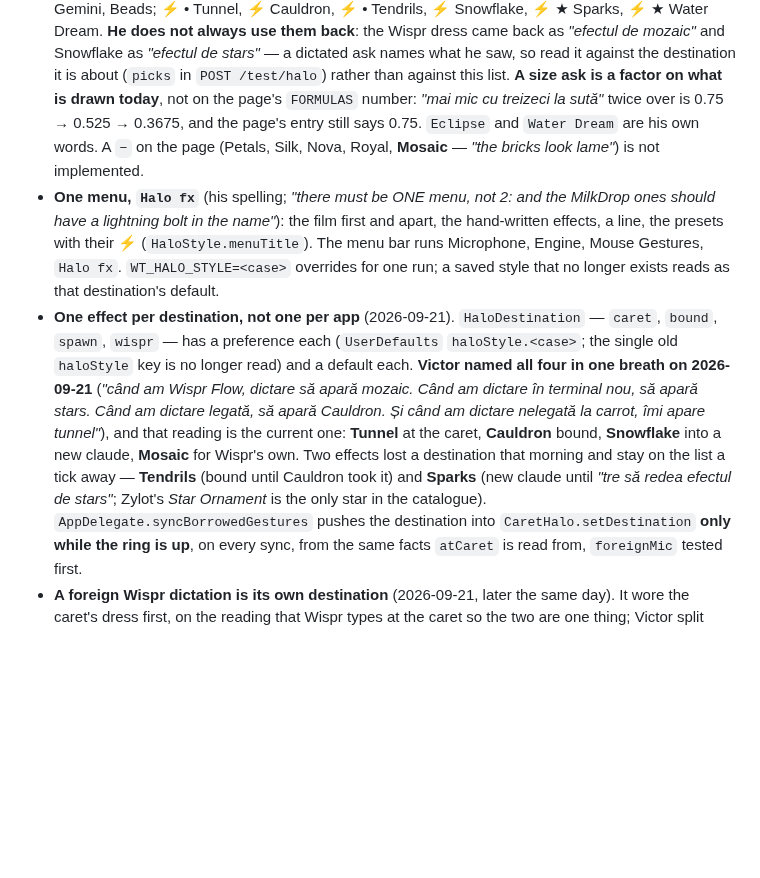
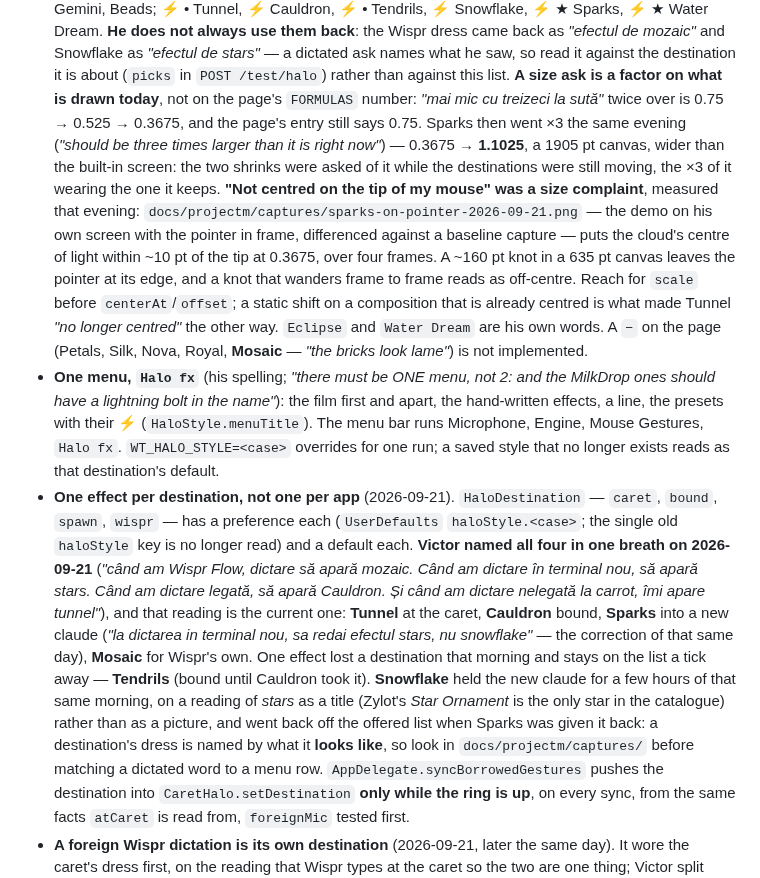
Before and after one commit to victorrentea/walkie-talkie, a Markdown page: .claude/rules/replace-wispr-and-halo.md, the part around the change. Rendered like a GitHub page; blank space fills up the shorter version.

```diff
--- a/.claude/rules/replace-wispr-and-halo.md
+++ b/.claude/rules/replace-wispr-and-halo.md
@@ -509,7 +509,17 @@ closes. Between the two is the whole transcription — the stretch in which he i
   and Snowflake as *"efectul de stars"* — a dictated ask names what he saw, so read it against the
   destination it is about (`picks` in `POST /test/halo`) rather than against this list.
   **A size ask is a factor on what is drawn today**, not on the page's `FORMULAS` number: *"mai mic
-  cu treizeci la sută"* twice over is 0.75 → 0.525 → 0.3675, and the page's entry still says 0.75. `Eclipse` and `Water Dream` are his own words. A `−` on the page (Petals, Silk, Nova,
+  cu treizeci la sută"* twice over is 0.75 → 0.525 → 0.3675, and the page's entry still says 0.75.
+  Sparks then went ×3 the same evening (*"should be three times larger than it is right now"*) —
+  0.3675 → **1.1025**, a 1905 pt canvas, wider than the built-in screen: the two shrinks were
+  asked of it while the destinations were still moving, the ×3 of it wearing the one it keeps.
+  **"Not centred on the tip of my mouse" was a size complaint**, measured that evening:
+  `docs/projectm/captures/sparks-on-pointer-2026-09-21.png` — the demo on his own screen with the
+  pointer in frame, differenced against a baseline capture — puts the cloud's centre of light
+  within ~10 pt of the tip at 0.3675, over four frames. A ~160 pt knot in a 635 pt canvas leaves
+  the pointer at its edge, and a knot that wanders frame to frame reads as off-centre. Reach for
+  `scale` before `centerAt`/`offset`; a static shift on a composition that is already centred is
+  what made Tunnel *"no longer centred"* the other way. `Eclipse` and `Water Dream` are his own words. A `−` on the page (Petals, Silk, Nova,
   Royal, **Mosaic** — *"the bricks look lame"*) is not implemented.
 - **One menu, `Halo fx`** (his spelling; *"there must be ONE menu, not 2: and the MilkDrop ones
   should have a lightning bolt in the name"*): the film first and apart, the hand-written effects,
@@ -522,10 +532,14 @@ closes. Between the two is the whole transcription — the stretch in which he i
   on 2026-09-21** (*"când am Wispr Flow, dictare să apară mozaic. Când am dictare în terminal nou,
   să apară stars. Când am dictare legată, să apară Cauldron. Și când am dictare nelegată la
   carrot, îmi apare tunnel"*), and that reading is the current one: **Tunnel** at the caret,
-  **Cauldron** bound, **Snowflake** into a new claude, **Mosaic** for Wispr's own. Two effects lost
-  a destination that morning and stay on the list a tick away — **Tendrils** (bound until Cauldron
-  took it) and **Sparks** (new claude until *"tre să redea efectul de stars"*; Zylot's *Star
-  Ornament* is the only star in the catalogue). `AppDelegate.syncBorrowedGestures`
+  **Cauldron** bound, **Sparks** into a new claude (*"la dictarea in terminal nou, sa redai
+  efectul stars, nu snowflake"* — the correction of that same day), **Mosaic** for Wispr's own. One effect lost
+  a destination that morning and stays on the list a tick away — **Tendrils** (bound until
+  Cauldron took it). **Snowflake** held the new claude for a few hours of that same morning, on a
+  reading of *stars* as a title (Zylot's *Star Ornament* is the only star in the catalogue) rather
+  than as a picture, and went back off the offered list when Sparks was given it back: a
+  destination's dress is named by what it **looks like**, so look in `docs/projectm/captures/`
+  before matching a dictated word to a menu row. `AppDelegate.syncBorrowedGestures`
   pushes the destination into `CaretHalo.setDestination` **only while the ring is up**, on every
   sync, from the same facts `atCaret` is read from, `foreignMic` tested first.
 - **A foreign Wispr dictation is its own destination** (2026-09-21, later the same day). It wore
```
Also changed, not shown: docs/projectm/captures/sparks-on-pointer-2026-09-21.png (added), 1 other file.
